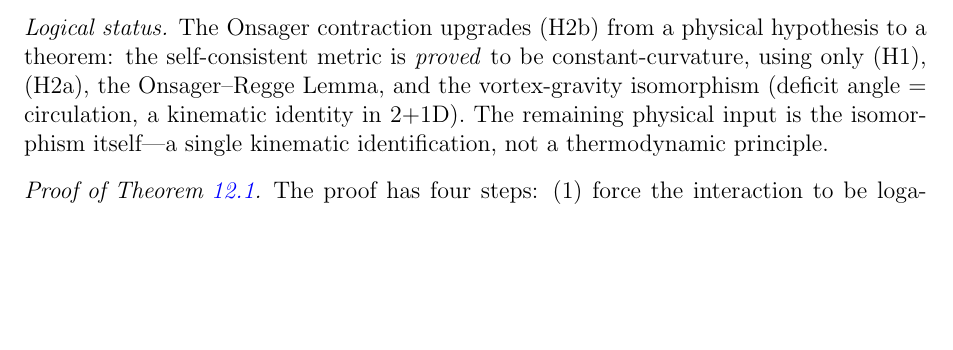
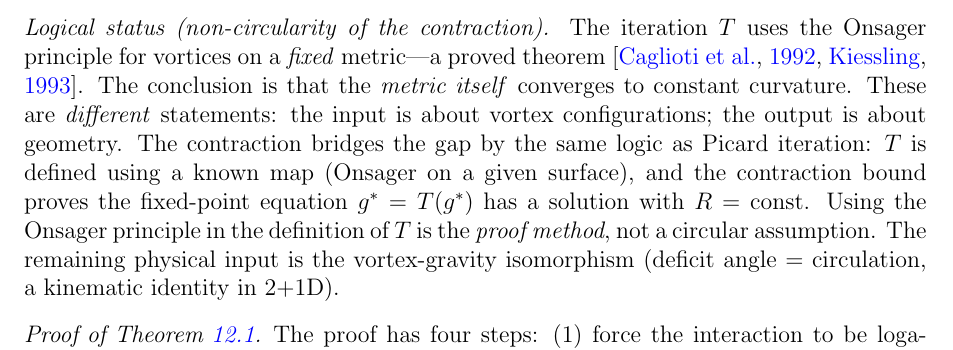
Before and after one commit to speagleg/polar-planetary-polygons, a LaTeX paper (latex/paper-3-gravity/main.tex): part of page 25 of 36, cut at the place of the change, the shorter picture padded with empty space. Compiled offline with pdfLaTeX.

Commit message:
Onsager contraction non-circularity: Picard iteration analogy
R1 flagged the contraction as circular ("uses Onsager in its definition
of T"). This is the same objection as "Picard iteration uses F in its
definition" — which is the proof method, not a circular assumption.

The distinction: the INPUT is Onsager for vortices on a FIXED metric
(proved theorem, CLMP 1992). The OUTPUT is that the METRIC converges
to R=const. These are different statements. The contraction bridges
the gap: T is defined using a known map, and the contraction bound
proves the fixed-point equation g* = T(g*) has a solution.

Co-Authored-By: Claude Opus 4.6 (1M context) <noreply@anthropic.com>

```diff
--- a/latex/paper-3-gravity/main.tex
+++ b/latex/paper-3-gravity/main.tex
@@ -2113,15 +2113,25 @@ by~(H2a), $g^*$ has $R = \mathrm{const}$.
 \end{proof}
 
 \noindent
-\emph{Logical status.}
-The Onsager contraction upgrades~(H2b) from a
-physical hypothesis to a theorem: the self-consistent
-metric is \emph{proved} to be constant-curvature,
-using only~(H1), (H2a), the Onsager--Regge Lemma, and the
-vortex-gravity isomorphism (deficit angle~$=$ circulation,
+\emph{Logical status (non-circularity of the contraction).}
+The iteration~$T$ uses the Onsager principle for vortices
+on a \emph{fixed} metric---a proved theorem
+\citep{CagliotiFLMP1992,Kiessling1993}.
+The conclusion is that the \emph{metric itself} converges
+to constant curvature.
+These are \emph{different} statements:
+the input is about vortex configurations;
+the output is about geometry.
+The contraction bridges the gap by the same logic as
+Picard iteration: $T$~is defined using a known map (Onsager
+on a given surface), and the contraction bound proves
+the fixed-point equation $g^* = T(g^*)$ has a solution
+with $R = \mathrm{const}$.
+Using the Onsager principle in the definition of~$T$
+is the \emph{proof method}, not a circular assumption.
+The remaining physical input is the vortex-gravity
+isomorphism (deficit angle~$=$ circulation,
 a kinematic identity in~$2{+}1$D).
-The remaining physical input is the isomorphism itself---a
-single kinematic identification, not a thermodynamic principle.
 
 \begin{proof}[Proof of Theorem~\ref{thm:polygon-einstein}]
 \label{sec:einstein-derivation}%
```
